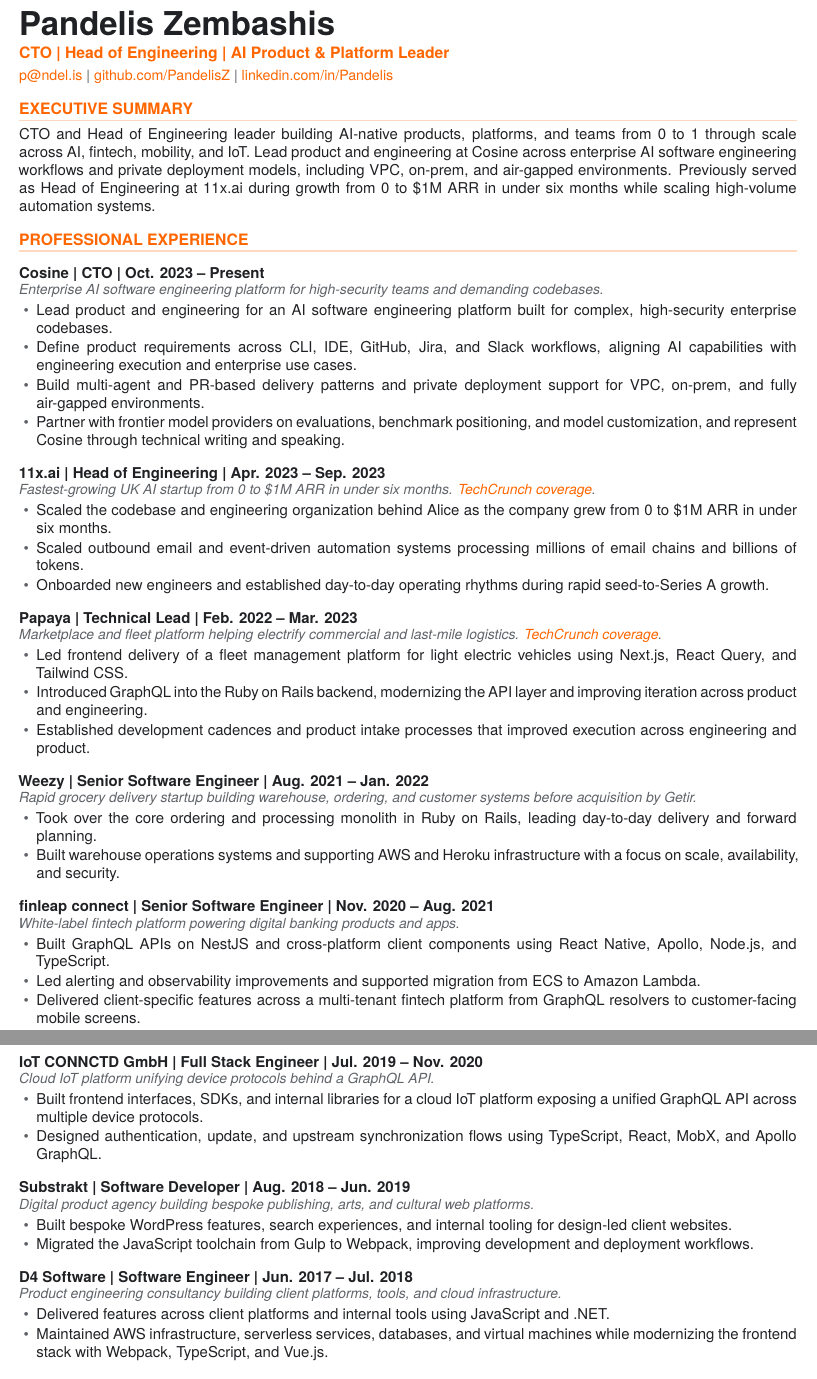
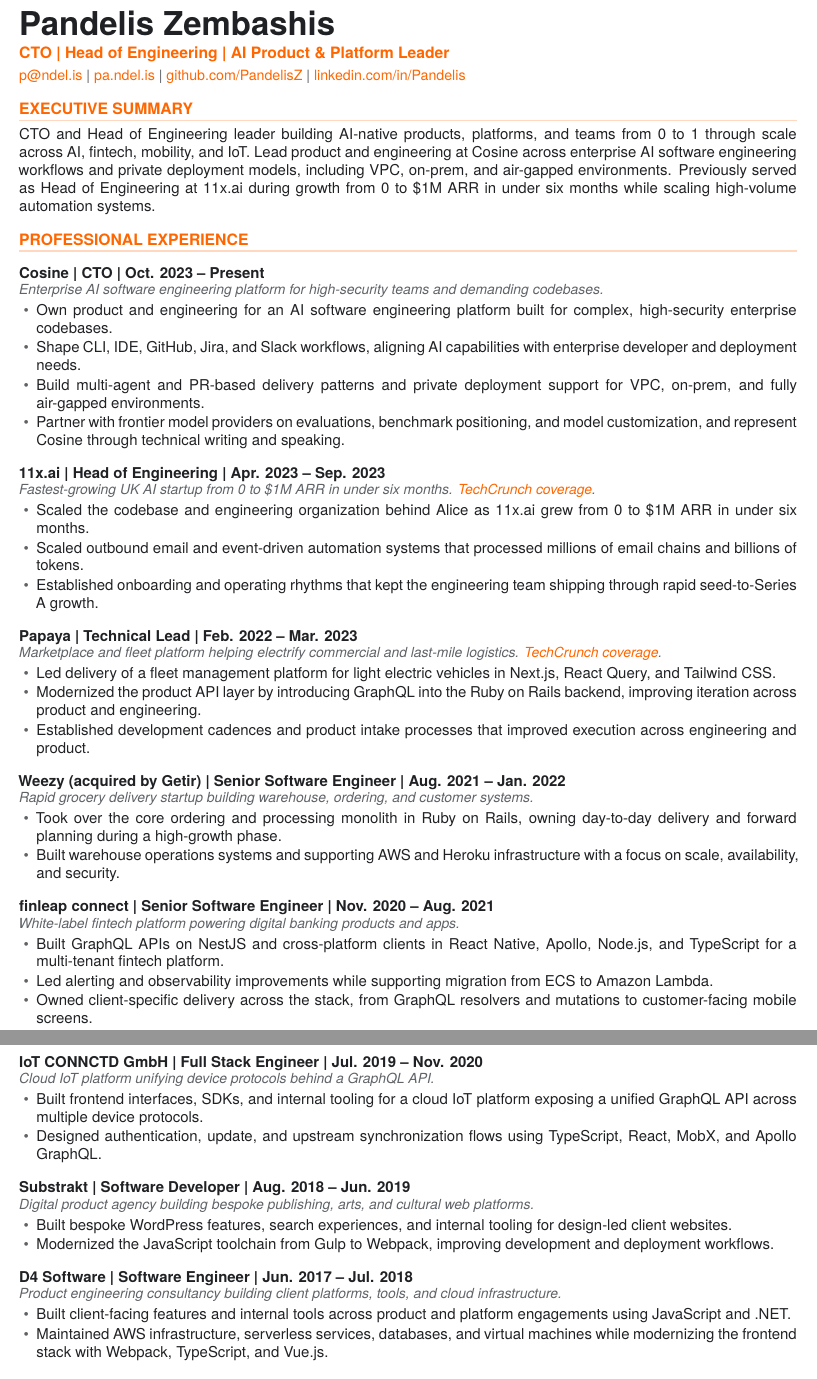
Before and after one commit to PandelisZ/cv, a LaTeX CV (cv.tex, which reads cv/experience.tex): two parts of pages 1 and 2 of 2, joined at a grey line, cut so that both start at the same text. Compiled offline with XeLaTeX.

Commit message:
chore: more detail

```diff
--- a/cv.tex
+++ b/cv.tex
@@ -9,7 +9,7 @@
 
 \ResumeName{Pandelis Zembashis}
 \ResumeHeadline{CTO \textbar{} Head of Engineering \textbar{} AI Product \& Platform Leader}
-\ResumeContact{\href{mailto:p@ndel.is}{p@ndel.is} \textbar{} \href{https://github.com/PandelisZ}{github.com/PandelisZ} \textbar{} \href{https://www.linkedin.com/in/Pandelis}{linkedin.com/in/Pandelis}}
+\ResumeContact{\href{mailto:p@ndel.is}{p@ndel.is} \textbar{} \href{https://pa.ndel.is}{pa.ndel.is} \textbar{} \href{https://github.com/PandelisZ}{github.com/PandelisZ} \textbar{} \href{https://www.linkedin.com/in/Pandelis}{linkedin.com/in/Pandelis}}
 
 \input{cv/profile.tex}
 \input{cv/experience.tex}
--- a/cv/experience.tex
+++ b/cv/experience.tex
@@ -6,8 +6,8 @@
   {Oct. 2023 -- Present}
   {Enterprise AI software engineering platform for high-security teams and demanding codebases.}
 \begin{ResumeList}
-  \item Lead product and engineering for an AI software engineering platform built for complex, high-security enterprise codebases.
-  \item Define product requirements across CLI, IDE, GitHub, Jira, and Slack workflows, aligning AI capabilities with engineering execution and enterprise use cases.
+  \item Own product and engineering for an AI software engineering platform built for complex, high-security enterprise codebases.
+  \item Shape CLI, IDE, GitHub, Jira, and Slack workflows, aligning AI capabilities with enterprise developer and deployment needs.
   \item Build multi-agent and PR-based delivery patterns and private deployment support for VPC, on-prem, and fully air-gapped environments.
   \item Partner with frontier model providers on evaluations, benchmark positioning, and model customization, and represent Cosine through technical writing and speaking.
 \end{ResumeList}
@@ -18,9 +18,9 @@
   {Apr. 2023 -- Sep. 2023}
   {Fastest-growing UK AI startup from 0 to \$1M ARR in under six months. \href{https://techcrunch.com/2023/08/11/11xai-closes-2-million-pre-seed-to-create-autonomous-ai-workers/}{TechCrunch coverage}.}
 \begin{ResumeList}
-  \item Scaled the codebase and engineering organization behind Alice as the company grew from 0 to \$1M ARR in under six months.
-  \item Scaled outbound email and event-driven automation systems processing millions of email chains and billions of tokens.
-  \item Onboarded new engineers and established day-to-day operating rhythms during rapid seed-to-Series A growth.
+  \item Scaled the codebase and engineering organization behind Alice as 11x.ai grew from 0 to \$1M ARR in under six months.
+  \item Scaled outbound email and event-driven automation systems that processed millions of email chains and billions of tokens.
+  \item Established onboarding and operating rhythms that kept the engineering team shipping through rapid seed-to-Series A growth.
 \end{ResumeList}
 
 \ResumeJob
@@ -29,18 +29,18 @@
   {Feb. 2022 -- Mar. 2023}
   {Marketplace and fleet platform helping electrify commercial and last-mile logistics. \href{https://techcrunch.com/2022/09/27/papaya-wants-to-help-electrify-last-mile-logistics-in-europe/}{TechCrunch coverage}.}
 \begin{ResumeList}
-  \item Led frontend delivery of a fleet management platform for light electric vehicles using Next.js, React Query, and Tailwind CSS.
-  \item Introduced GraphQL into the Ruby on Rails backend, modernizing the API layer and improving iteration across product and engineering.
+  \item Led delivery of a fleet management platform for light electric vehicles in Next.js, React Query, and Tailwind CSS.
+  \item Modernized the product API layer by introducing GraphQL into the Ruby on Rails backend, improving iteration across product and engineering.
   \item Established development cadences and product intake processes that improved execution across engineering and product.
 \end{ResumeList}
 
 \ResumeJob
-  {Weezy}
+  {Weezy (acquired by Getir)}
   {Senior Software Engineer}
   {Aug. 2021 -- Jan. 2022}
-  {Rapid grocery delivery startup building warehouse, ordering, and customer systems before acquisition by Getir.}
+  {Rapid grocery delivery startup building warehouse, ordering, and customer systems.}
 \begin{ResumeList}
-  \item Took over the core ordering and processing monolith in Ruby on Rails, leading day-to-day delivery and forward planning.
+  \item Took over the core ordering and processing monolith in Ruby on Rails, owning day-to-day delivery and forward planning during a high-growth phase.
   \item Built warehouse operations systems and supporting AWS and Heroku infrastructure with a focus on scale, availability, and security.
 \end{ResumeList}
 
@@ -50,9 +50,9 @@
   {Nov. 2020 -- Aug. 2021}
   {White-label fintech platform powering digital banking products and apps.}
 \begin{ResumeList}
-  \item Built GraphQL APIs on NestJS and cross-platform client components using React Native, Apollo, Node.js, and TypeScript.
-  \item Led alerting and observability improvements and supported migration from ECS to Amazon Lambda.
-  \item Delivered client-specific features across a multi-tenant fintech platform from GraphQL resolvers to customer-facing mobile screens.
+  \item Built GraphQL APIs on NestJS and cross-platform clients in React Native, Apollo, Node.js, and TypeScript for a multi-tenant fintech platform.
+  \item Led alerting and observability improvements while supporting migration from ECS to Amazon Lambda.
+  \item Owned client-specific delivery across the stack, from GraphQL resolvers and mutations to customer-facing mobile screens.
 \end{ResumeList}
 
 \newpage
@@ -63,7 +63,7 @@
   {Jul. 2019 -- Nov. 2020}
   {Cloud IoT platform unifying device protocols behind a GraphQL API.}
 \begin{ResumeList}
-  \item Built frontend interfaces, SDKs, and internal libraries for a cloud IoT platform exposing a unified GraphQL API across multiple device protocols.
+  \item Built frontend interfaces, SDKs, and internal tooling for a cloud IoT platform exposing a unified GraphQL API across multiple device protocols.
   \item Designed authentication, update, and upstream synchronization flows using TypeScript, React, MobX, and Apollo GraphQL.
 \end{ResumeList}
 
@@ -74,7 +74,7 @@
   {Digital product agency building bespoke publishing, arts, and cultural web platforms.}
 \begin{ResumeList}
   \item Built bespoke WordPress features, search experiences, and internal tooling for design-led client websites.
-  \item Migrated the JavaScript toolchain from Gulp to Webpack, improving development and deployment workflows.
+  \item Modernized the JavaScript toolchain from Gulp to Webpack, improving development and deployment workflows.
 \end{ResumeList}
 
 \ResumeJob
@@ -83,6 +83,6 @@
   {Jun. 2017 -- Jul. 2018}
   {Product engineering consultancy building client platforms, tools, and cloud infrastructure.}
 \begin{ResumeList}
-  \item Delivered features across client platforms and internal tools using JavaScript and .NET.
+  \item Built client-facing features and internal tools across product and platform engagements using JavaScript and .NET.
   \item Maintained AWS infrastructure, serverless services, databases, and virtual machines while modernizing the frontend stack with Webpack, TypeScript, and Vue.js.
 \end{ResumeList}
```
Also changed, not shown: cv.pdf.
